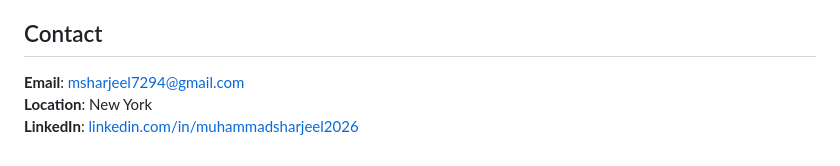
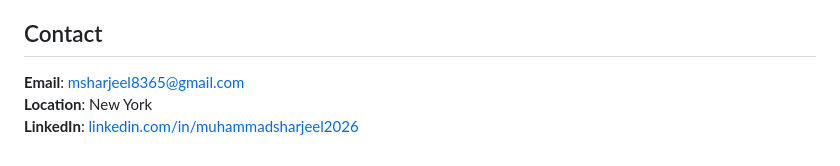
Before and after one commit to MuhammadSharjeel8/MuhammadSharjeel8.github.io, a Markdown page: README.md, the part around the change. GitHub-like rendering.

```diff
--- a/README.md
+++ b/README.md
@@ -60,6 +60,6 @@ ESP-IDF, Microchip Studio, MPLAB X, Logic Analyzers, Git, VS Code, Cadence OrCAD
 
 ## Contact
 
-**Email**: msharjeel7294@gmail.com
+**Email**: msharjeel8365@gmail.com
 **Location**: New York
 **LinkedIn**: [linkedin.com/in/muhammadsharjeel2026](https://www.linkedin.com/in/muhammadsharjeel2026)
```
